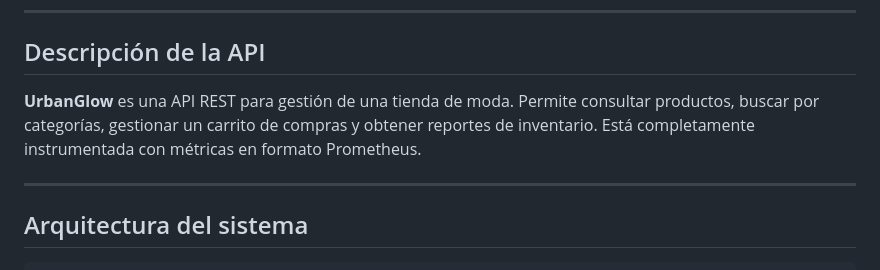
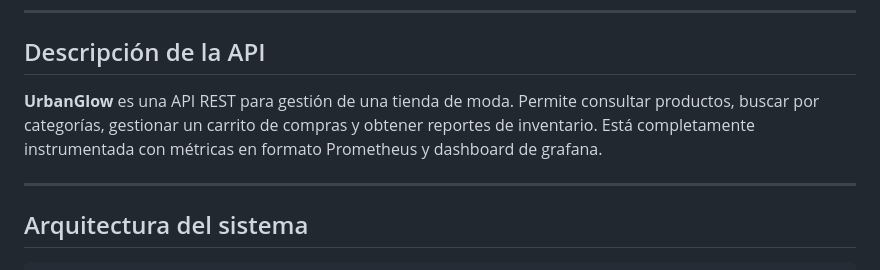
Before and after one commit to Adrilu22/Api-Automatizaci-n, a Markdown page: README.md, the part around the change. Drawn GitHub-style.

Commit message:
Enhance API description with Grafana dashboard details
Added Grafana dashboard information to API description.

```diff
--- a/README.md
+++ b/README.md
@@ -16,7 +16,7 @@ Stack completo de monitoreo usando **Spring Boot**, **Prometheus** y **Grafana**
 
 ## Descripción de la API
 
-**UrbanGlow** es una API REST para gestión de una tienda de moda. Permite consultar productos, buscar por categorías, gestionar un carrito de compras y obtener reportes de inventario. Está completamente instrumentada con métricas en formato Prometheus.
+**UrbanGlow** es una API REST para gestión de una tienda de moda. Permite consultar productos, buscar por categorías, gestionar un carrito de compras y obtener reportes de inventario. Está completamente instrumentada con métricas en formato Prometheus y dashboard de grafana.
 
 ---
 
```
